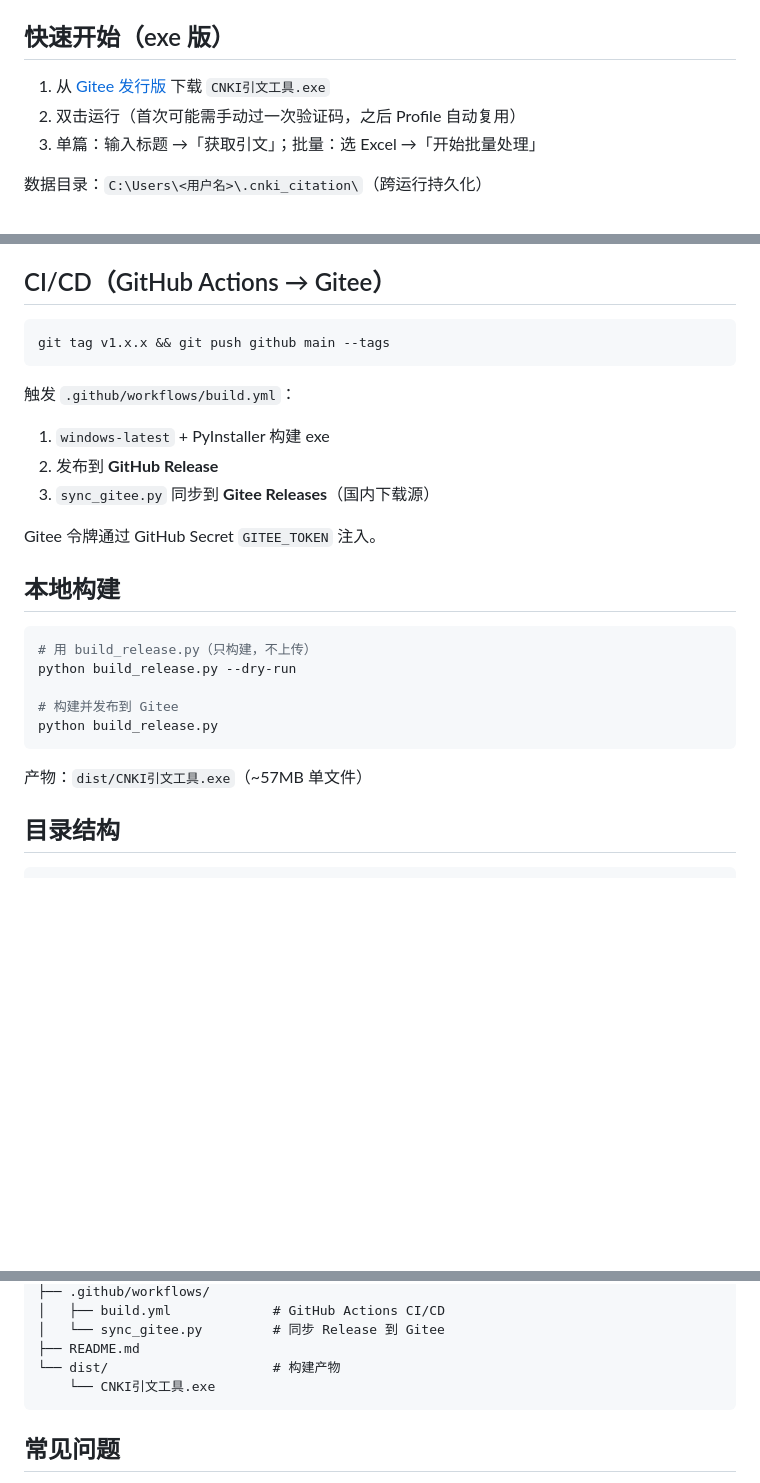
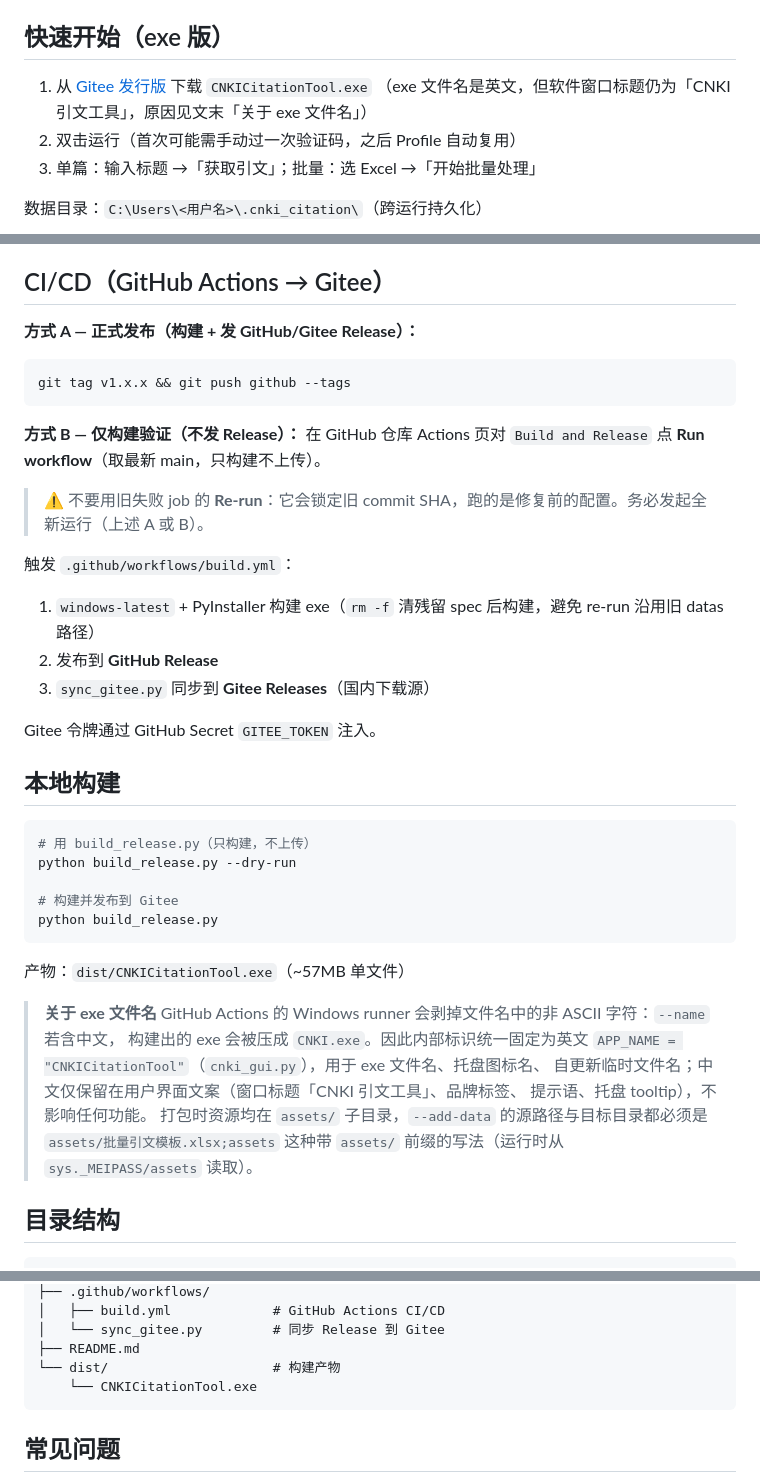
Before and after one commit to sulele89757/cnki-citation, a Markdown page: README.md, 3 parts joined by grey strips. GitHub-like rendering; blank space fills up the shorter version.

Commit message:
docs: 更新 README（目录结构 exe 名 + CI 触发方式说明）

````diff
--- a/README.md
+++ b/README.md
@@ -24,7 +24,8 @@
 
 ## 快速开始（exe 版）
 
-1. 从 [Gitee 发行版](https://gitee.com/sulele/cnki-citation/releases) 下载 `CNKI引文工具.exe`
+1. 从 [Gitee 发行版](https://gitee.com/sulele/cnki-citation/releases) 下载 `CNKICitationTool.exe`
+   （exe 文件名是英文，但软件窗口标题仍为「CNKI 引文工具」，原因见文末「关于 exe 文件名」）
 2. 双击运行（首次可能需手动过一次验证码，之后 Profile 自动复用）
 3. 单篇：输入标题 →「获取引文」；批量：选 Excel →「开始批量处理」
 
@@ -62,13 +63,19 @@ python cnki_citation.py --excel papers.xlsx  # 命令行批量
 
 ## CI/CD（GitHub Actions → Gitee）
 
+**方式 A — 正式发布（构建 + 发 GitHub/Gitee Release）：**
+
 ```
-git tag v1.x.x && git push github main --tags
+git tag v1.x.x && git push github --tags
 ```
+
+**方式 B — 仅构建验证（不发 Release）：** 在 GitHub 仓库 Actions 页对 `Build and Release` 点 **Run workflow**（取最新 main，只构建不上传）。
+
+> ⚠️ 不要用旧失败 job 的 **Re-run**：它会锁定旧 commit SHA，跑的是修复前的配置。务必发起全新运行（上述 A 或 B）。
 
 触发 `.github/workflows/build.yml`：
 
-1. `windows-latest` + PyInstaller 构建 exe
+1. `windows-latest` + PyInstaller 构建 exe（`rm -f` 清残留 spec 后构建，避免 re-run 沿用旧 datas 路径）
 2. 发布到 **GitHub Release**
 3. `sync_gitee.py` 同步到 **Gitee Releases**（国内下载源）
 
@@ -84,7 +91,17 @@ python build_release.py --dry-run
 python build_release.py
 ```
 
-产物：`dist/CNKI引文工具.exe`（~57MB 单文件）
+产物：`dist/CNKICitationTool.exe`（~57MB 单文件）
+
+> **关于 exe 文件名**
+> GitHub Actions 的 Windows runner 会剥掉文件名中的非 ASCII 字符：`--name` 若含中文，
+> 构建出的 exe 会被压成 `CNKI.exe`。因此内部标识统一固定为英文
+> `APP_NAME = "CNKICitationTool"`（`cnki_gui.py`），用于 exe 文件名、托盘图标名、
+> 自更新临时文件名；中文仅保留在用户界面文案（窗口标题「CNKI 引文工具」、品牌标签、
+> 提示语、托盘 tooltip），不影响任何功能。
+> 打包时资源均在 `assets/` 子目录，`--add-data` 的源路径与目标目录都必须是
+> `assets/批量引文模板.xlsx;assets` 这种带 `assets/` 前缀的写法（运行时从
+> `sys._MEIPASS/assets` 读取）。
 
 ## 目录结构
 
@@ -105,7 +122,7 @@ cnki_search/
 │   └── sync_gitee.py         # 同步 Release 到 Gitee
 ├── README.md
 └── dist/                     # 构建产物
-    └── CNKI引文工具.exe
+    └── CNKICitationTool.exe
 ```
 
 ## 常见问题
````
